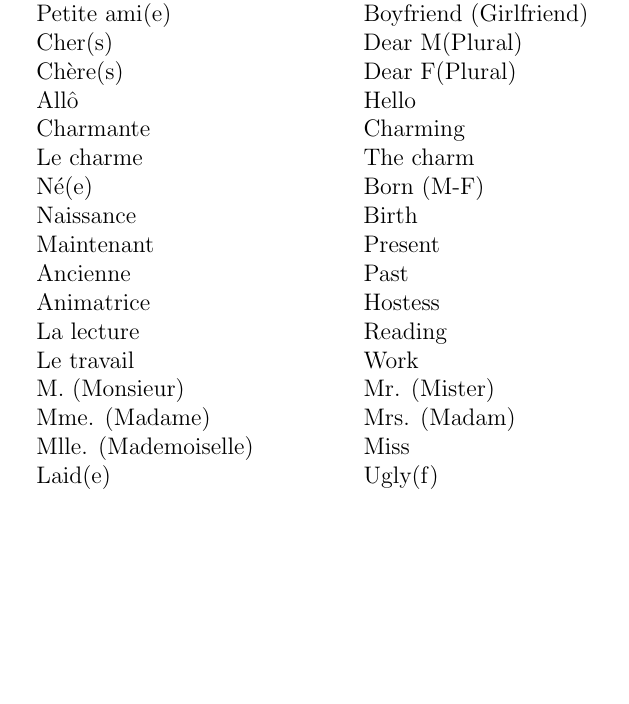
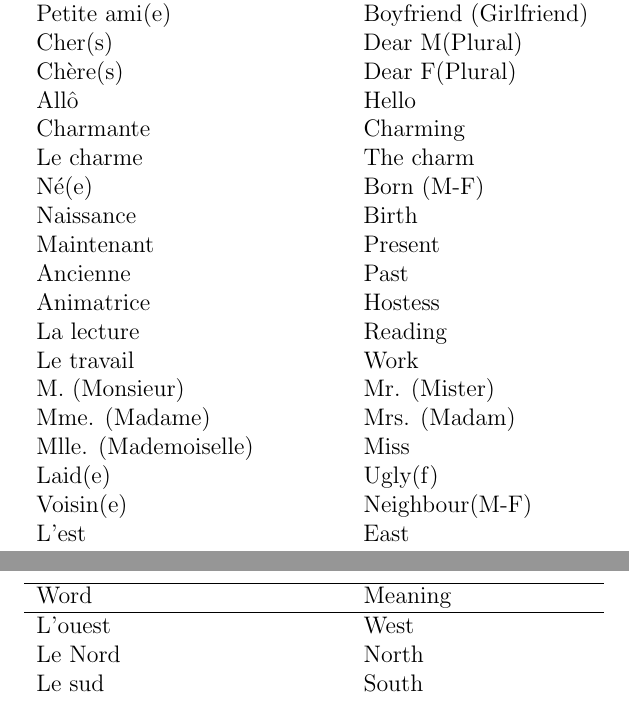
Before and after one commit to achintsetia/frenchNotes, a LaTeX paper (main.tex, which reads secVocab.tex): part of page 37 of 37 before the commit and two parts of pages 37 and 38 of 38 after it, the two joined at a grey line, cut so that both start at the same text, the shorter picture padded with empty space. Compiled offline with pdfLaTeX.

Commit message:
More vocab added.

```diff
--- a/secVocab.tex
+++ b/secVocab.tex
@@ -147,4 +147,9 @@ M. (Monsieur) & Mr. (Mister) \\
 Mme. (Madame) & Mrs. (Madam) \\
 Mlle. (Mademoiselle) & Miss \\
 Laid(e) & Ugly(f) \\
+Voisin(e) & Neighbour(M-F)\\
+L'est & East \\
+L'ouest & West \\
+Le Nord & North \\
+Le sud & South \\
 \end{longtable}
```
